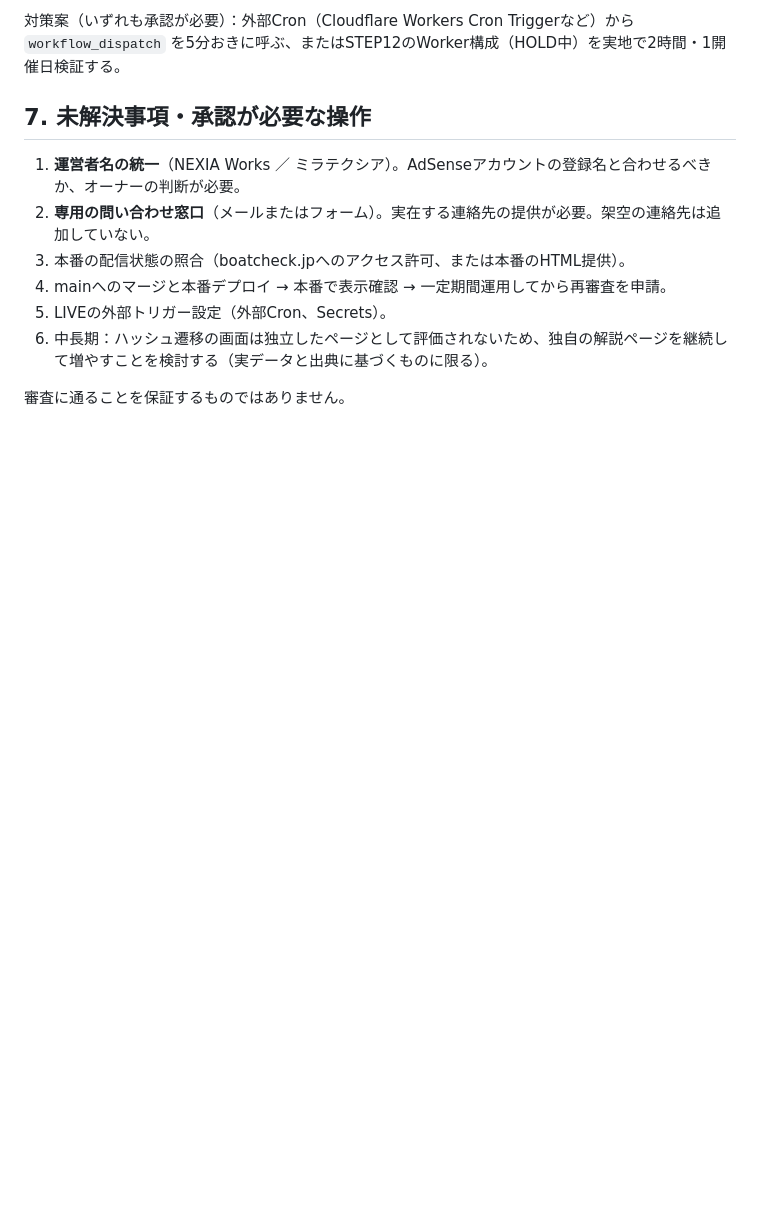
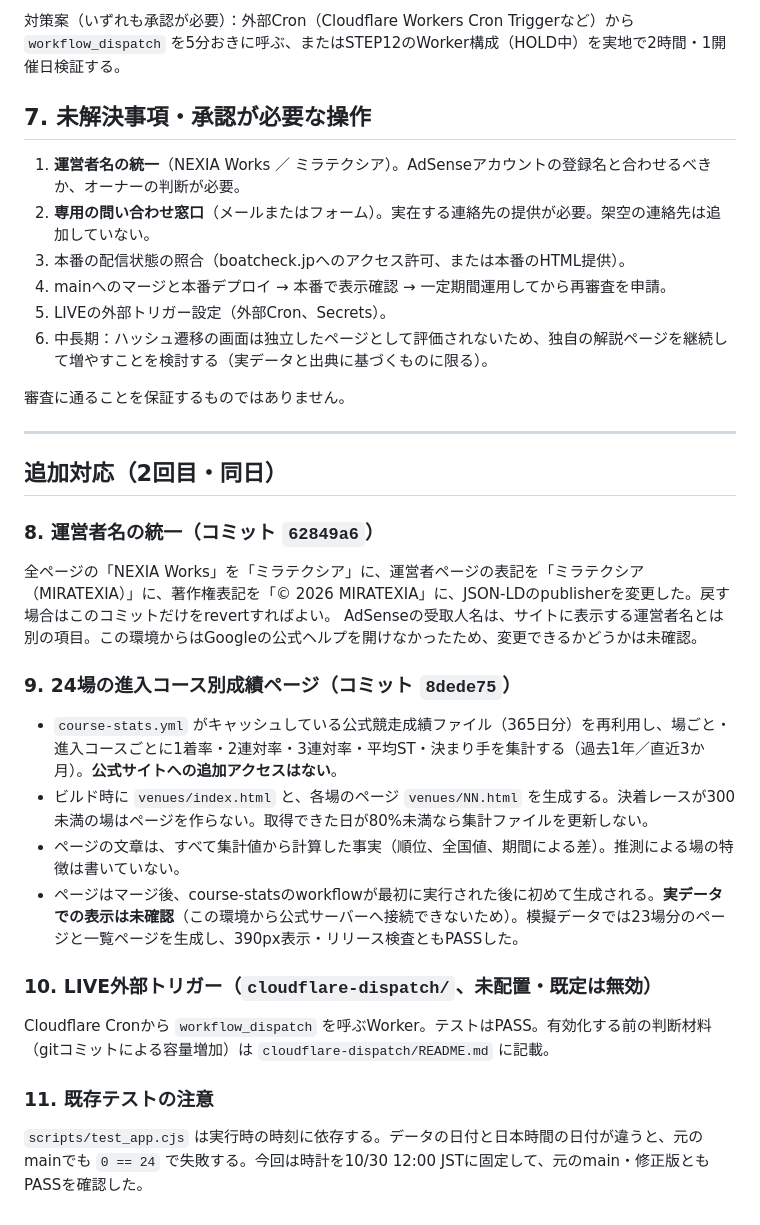
Before and after one commit to golfclubnavi/boat-check, a Markdown page: HANDOFF-ADSENSE-LIVE-20261030.md, the part around the change. Drawn GitHub-style; blank space fills up the shorter version.

Commit message:
Update handoff report with venue pages, operator name and LIVE trigger
Co-Authored-By: Claude Opus 5.5 <noreply@anthropic.com>
Claude-Session: https://claude.ai/code/session_01B4ASxtTDU8XrM35saK5Lk3

```diff
--- a/HANDOFF-ADSENSE-LIVE-20261030.md
+++ b/HANDOFF-ADSENSE-LIVE-20261030.md
@@ -80,3 +80,23 @@
 6. 中長期：ハッシュ遷移の画面は独立したページとして評価されないため、独自の解説ページを継続して増やすことを検討する（実データと出典に基づくものに限る）。
 
 審査に通ることを保証するものではありません。
+
+---
+
+## 追加対応（2回目・同日）
+
+### 8. 運営者名の統一（コミット `62849a6`）
+全ページの「NEXIA Works」を「ミラテクシア」に、運営者ページの表記を「ミラテクシア（MIRATEXIA）」に、著作権表記を「© 2026 MIRATEXIA」に、JSON-LDのpublisherを変更した。戻す場合はこのコミットだけをrevertすればよい。
+AdSenseの受取人名は、サイトに表示する運営者名とは別の項目。この環境からはGoogleの公式ヘルプを開けなかったため、変更できるかどうかは未確認。
+
+### 9. 24場の進入コース別成績ページ（コミット `8dede75`）
+- `course-stats.yml` がキャッシュしている公式競走成績ファイル（365日分）を再利用し、場ごと・進入コースごとに1着率・2連対率・3連対率・平均ST・決まり手を集計する（過去1年／直近3か月）。**公式サイトへの追加アクセスはない**。
+- ビルド時に `venues/index.html` と、各場のページ `venues/NN.html` を生成する。決着レースが300未満の場はページを作らない。取得できた日が80%未満なら集計ファイルを更新しない。
+- ページの文章は、すべて集計値から計算した事実（順位、全国値、期間による差）。推測による場の特徴は書いていない。
+- ページはマージ後、course-statsのworkflowが最初に実行された後に初めて生成される。**実データでの表示は未確認**（この環境から公式サーバーへ接続できないため）。模擬データでは23場分のページと一覧ページを生成し、390px表示・リリース検査ともPASSした。
+
+### 10. LIVE外部トリガー（`cloudflare-dispatch/`、未配置・既定は無効）
+Cloudflare Cronから `workflow_dispatch` を呼ぶWorker。テストはPASS。有効化する前の判断材料（gitコミットによる容量増加）は `cloudflare-dispatch/README.md` に記載。
+
+### 11. 既存テストの注意
+`scripts/test_app.cjs` は実行時の時刻に依存する。データの日付と日本時間の日付が違うと、元のmainでも `0 == 24` で失敗する。今回は時計を10/30 12:00 JSTに固定して、元のmain・修正版ともPASSを確認した。
```
